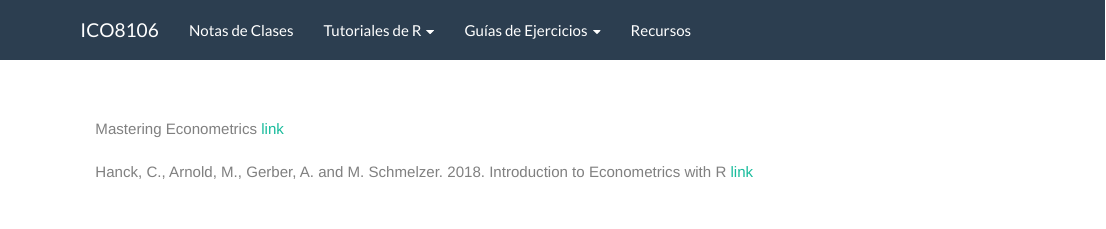
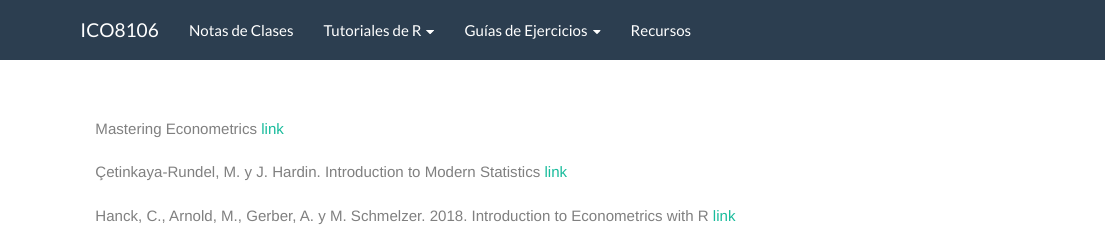
Before and after one commit to victormaciase/econometria, an R Markdown document (Recursos.Rmd): the page in a window 1100 px wide, from its top. Rendered offline with R 4.5, knitr and Pandoc, with nearby package versions.

Commit message:
Update website

```diff
--- a/Recursos.Rmd
+++ b/Recursos.Rmd
@@ -11,4 +11,7 @@ knitr::opts_chunk$set(echo = TRUE)
 Mastering Econometrics [link](https://mru.org/courses/mastering-econometrics/path-cause-effect)
 <br>
 <br>
-Hanck, C., Arnold, M., Gerber, A. and M. Schmelzer. 2018. Introduction to Econometrics with R [link](https://www.econometrics-with-r.org/)
+Çetinkaya-Rundel, M. y J. Hardin. Introduction to Modern Statistics [link](https://openintro-ims.netlify.app/index.html)
+<br>
+<br>
+Hanck, C., Arnold, M., Gerber, A. y M. Schmelzer. 2018. Introduction to Econometrics with R [link](https://www.econometrics-with-r.org/)
--- a/styles.css
+++ b/styles.css
@@ -15,8 +15,8 @@ p {
 
 p.groove {border-style: groove;}
 
-.p2 {
-
+.p1 {
+  text-indent: 1em;
 }
 
 
```
Also changed, not shown: index.Rmd (+4 -1 lines), 3 other files.
